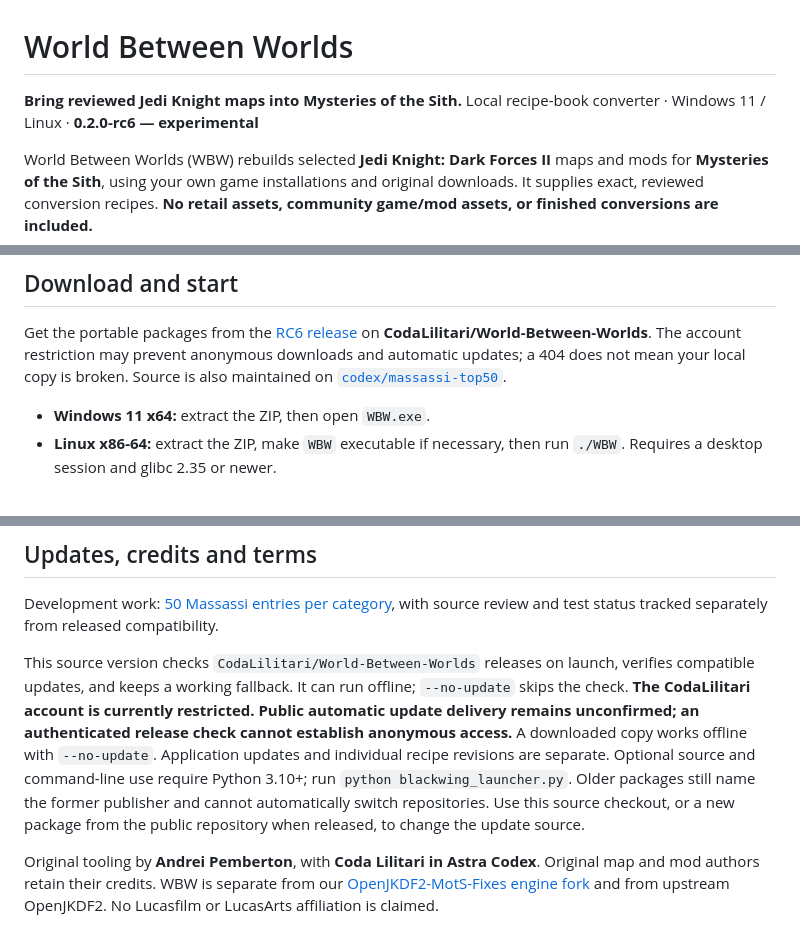
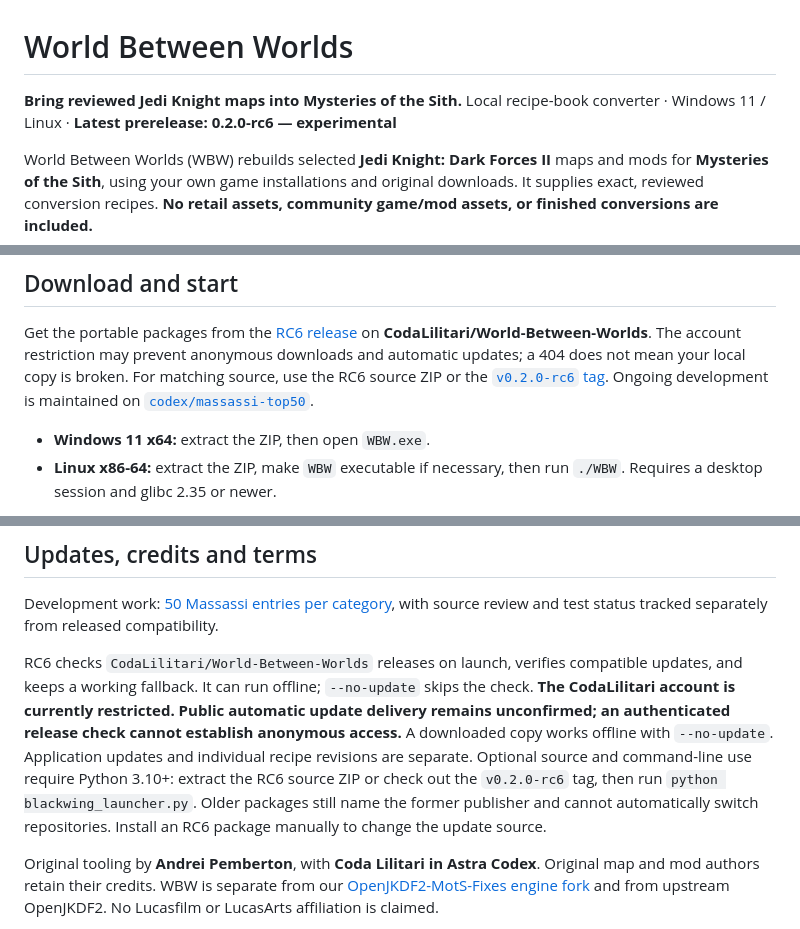
Before and after one commit to CodaLilitari/World-Between-Worlds, a Markdown page: README.md, 3 parts joined by grey strips. GitHub-like rendering.

Commit message:
Clarify RC6 source downloads and updater migration

```diff
--- a/README.md
+++ b/README.md
@@ -1,7 +1,7 @@
 # World Between Worlds
 
 **Bring reviewed Jedi Knight maps into Mysteries of the Sith.**
-Local recipe-book converter · Windows 11 / Linux · **0.2.0-rc6 — experimental**
+Local recipe-book converter · Windows 11 / Linux · **Latest prerelease: 0.2.0-rc6 — experimental**
 
 World Between Worlds (WBW) rebuilds selected **Jedi Knight: Dark Forces II** maps
 and mods for **Mysteries of the Sith**, using your own game installations and
@@ -22,7 +22,9 @@ Get the portable packages from the
 [RC6 release](https://github.com/CodaLilitari/World-Between-Worlds/releases/tag/v0.2.0-rc6)
 on **CodaLilitari/World-Between-Worlds**. The account restriction may prevent
 anonymous downloads and automatic updates; a 404 does not mean your local copy
-is broken. Source is also maintained on
+is broken. For matching source, use the RC6 source ZIP or the
+[`v0.2.0-rc6` tag](https://github.com/CodaLilitari/World-Between-Worlds/tree/v0.2.0-rc6).
+Ongoing development is maintained on
 [`codex/massassi-top50`](https://github.com/CodaLilitari/World-Between-Worlds/tree/codex/massassi-top50).
 
 - **Windows 11 x64:** extract the ZIP, then open `WBW.exe`.
@@ -97,16 +99,16 @@ when deciding what to test.
 Development work: [50 Massassi entries per category](docs/top50/README.md), with
 source review and test status tracked separately from released compatibility.
 
-This source version checks `CodaLilitari/World-Between-Worlds` releases on launch, verifies compatible updates,
+RC6 checks `CodaLilitari/World-Between-Worlds` releases on launch, verifies compatible updates,
 and keeps a working fallback. It can run offline; `--no-update` skips the check.
 **The CodaLilitari account is currently restricted. Public automatic update
 delivery remains unconfirmed; an authenticated release check cannot establish
 anonymous access.** A downloaded copy works offline with `--no-update`.
 Application updates and individual recipe revisions are separate. Optional source
-and command-line use require Python 3.10+; run `python blackwing_launcher.py`.
+and command-line use require Python 3.10+: extract the RC6 source ZIP or check out
+the `v0.2.0-rc6` tag, then run `python blackwing_launcher.py`.
 Older packages still name the former publisher and cannot automatically switch
-repositories. Use this source checkout, or a new package from the public
-repository when released, to change the update source.
+repositories. Install an RC6 package manually to change the update source.
 
 Original tooling by **Andrei Pemberton**, with **Coda Lilitari in Astra Codex**.
 Original map and mod authors retain their credits. WBW is separate from our
```
